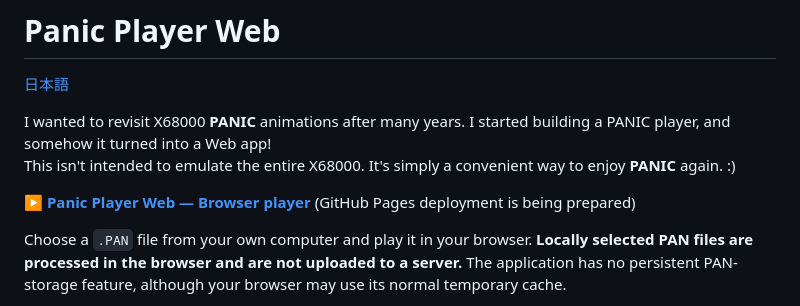
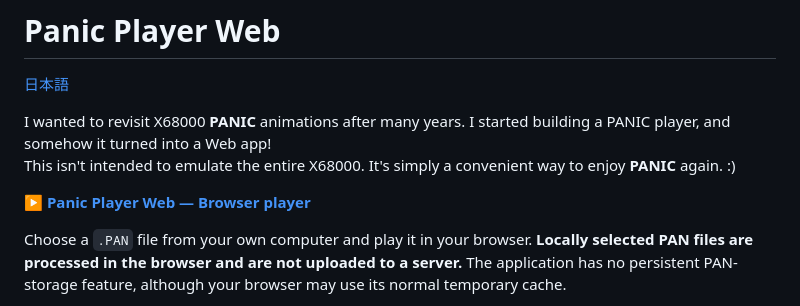
Before and after one commit to Layer812/PanicPlayerWeb, a Markdown page: README_en.md, the part around the change. GitHub-like rendering.

Commit message:
Remove outdated GitHub Pages preparing notice from README_en.md

```diff
--- a/README_en.md
+++ b/README_en.md
@@ -5,7 +5,7 @@
 I wanted to revisit X68000 **PANIC** animations after many years. I started building a PANIC player, and somehow it turned into a Web app!
 This isn't intended to emulate the entire X68000. It's simply a convenient way to enjoy **PANIC** again. :)
 
-**▶ [Panic Player Web — Browser player](https://layer812.github.io/PanicPlayerWeb/)** (GitHub Pages deployment is being prepared)
+**▶ [Panic Player Web — Browser player](https://layer812.github.io/PanicPlayerWeb/)**
 
 Choose a `.PAN` file from your own computer and play it in your browser. **Locally selected PAN files are processed in the browser and are not uploaded to a server.** The application has no persistent PAN-storage feature, although your browser may use its normal temporary cache.
 
```
